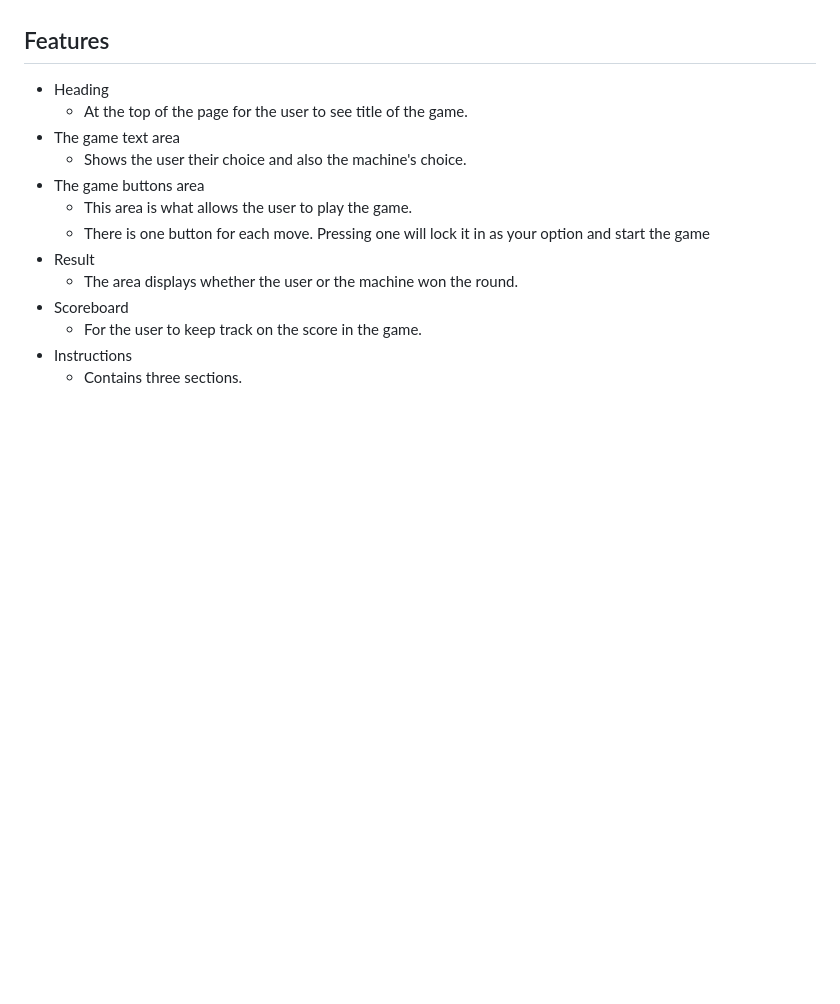
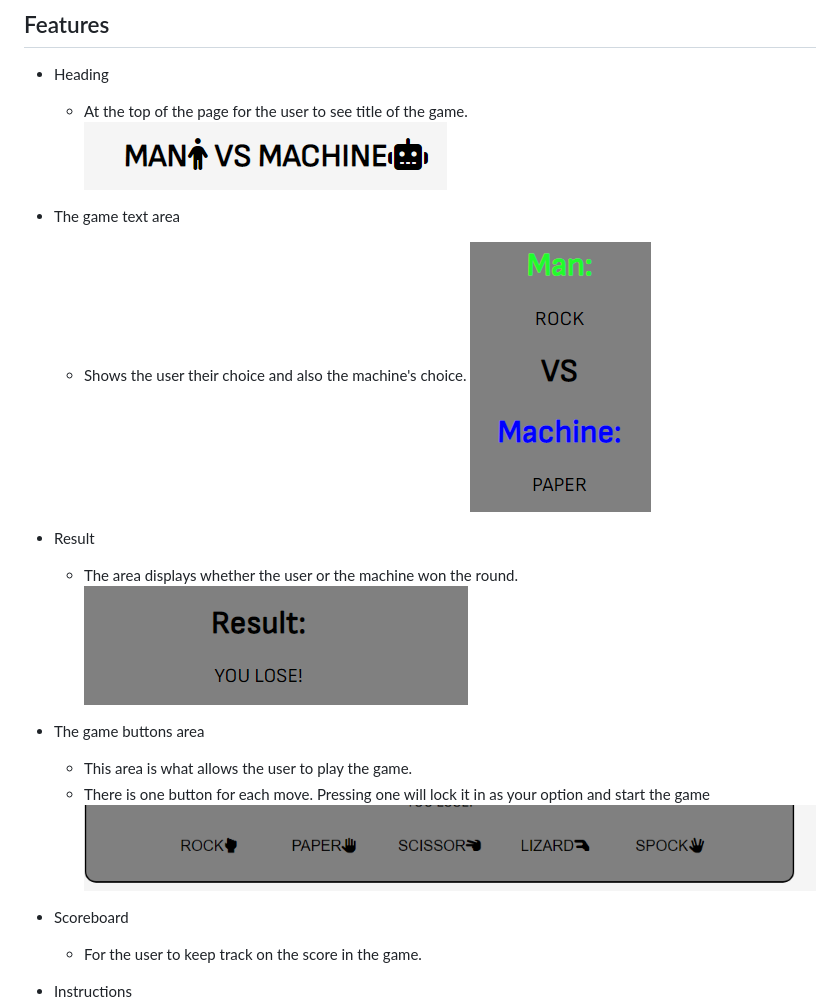
Before and after one commit to Maximiliam999/RPSLS-game, a Markdown page: README.md, the part around the change. Drawn GitHub-style; pictures changed too: assets/images/btnchoices.png (added), assets/images/gamechoicetext.png (added), assets/images/gameresult.png (added); blank space fills up the shorter version.

Commit message:
added pictures to readme

```diff
--- a/README.md
+++ b/README.md
@@ -7,13 +7,18 @@ but with more of a challenge with the two new moves, lizard and spock.
 ## Features
 - Heading
     - At the top of the page for the user to see title of the game.
+![screenshot of title at the top of the screen](/assets/images/titleofgame.png "game title")
+
 - The game text area
     - Shows the user their choice and also the machine's choice.
+![Screenshot of the user and the machine's choices](/assets/images/gamechoicetext.png "man and machine choices")
+- Result
+    - The area displays whether the user or the machine won the round.
+![Screenshot of the result of each round](/assets/images/gameresult.png "result of each round")
 - The game buttons area
     - This area is what allows the user to play the game.
     - There is one button for each move. Pressing one will lock it in as your option and start the game
-- Result
-    - The area displays whether the user or the machine won the round.
+![Screenshot of the five buttons or moves the user can make](/assets/images/btnchoices.png "all moves available to the user")
 - Scoreboard
     - For the user to keep track on the score in the game.
 - Instructions
```
